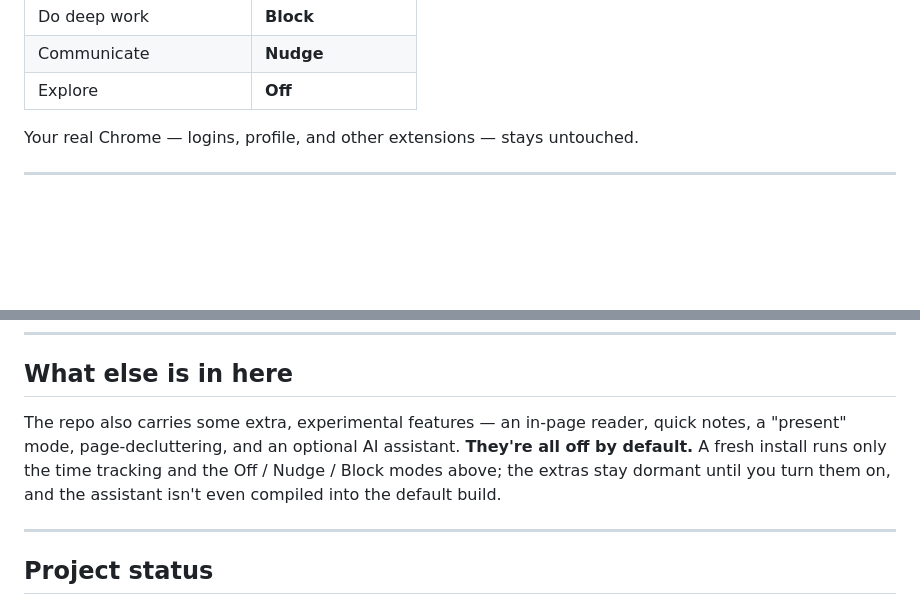
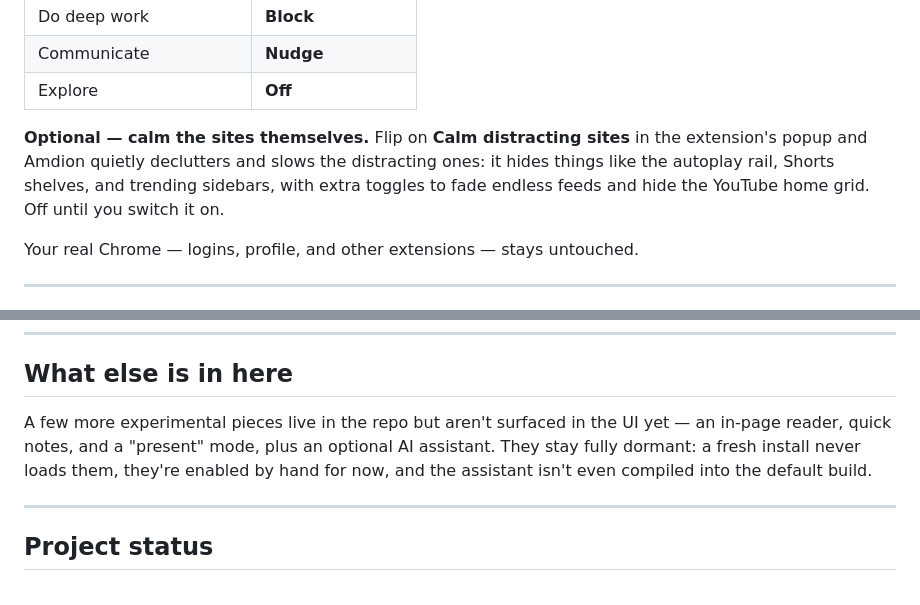
Before and after one commit to vroy2008/amdion-computer, a Markdown page: README.md, 2 parts joined by grey strips. Rendered like a GitHub page; blank space fills up the shorter version.

Commit message:
docs(readme): frame reshape as a real extension toggle, not a dormant extra
"Calm distracting sites" is a one-click popup toggle any user can flip — unlike
Read Mode / Notes / Present (no UI) and the assistant (recompile). Surface it
under the extension's modes; keep the "dormant extras" section for the
console-only / not-compiled set.

Co-Authored-By: Claude Opus 4.8 <noreply@anthropic.com>

```diff
--- a/README.md
+++ b/README.md
@@ -35,6 +35,8 @@ You can set the mode yourself from the extension's toolbar button — or let it
 | Do deep work | **Block** |
 | Communicate | **Nudge** |
 | Explore | **Off** |
+
+**Optional — calm the sites themselves.** Flip on **Calm distracting sites** in the extension's popup and Amdion quietly declutters and slows the distracting ones: it hides things like the autoplay rail, Shorts shelves, and trending sidebars, with extra toggles to fade endless feeds and hide the YouTube home grid. Off until you switch it on.
 
 Your real Chrome — logins, profile, and other extensions — stays untouched.
 
@@ -83,7 +85,7 @@ The extension's popup shows **Connected** once it links to the app. That's it.
 
 ## What else is in here
 
-The repo also carries some extra, experimental features — an in-page reader, quick notes, a "present" mode, page-decluttering, and an optional AI assistant. **They're all off by default.** A fresh install runs only the time tracking and the Off / Nudge / Block modes above; the extras stay dormant until you turn them on, and the assistant isn't even compiled into the default build.
+A few more experimental pieces live in the repo but aren't surfaced in the UI yet — an in-page reader, quick notes, and a "present" mode, plus an optional AI assistant. They stay fully dormant: a fresh install never loads them, they're enabled by hand for now, and the assistant isn't even compiled into the default build.
 
 ---
 
```
